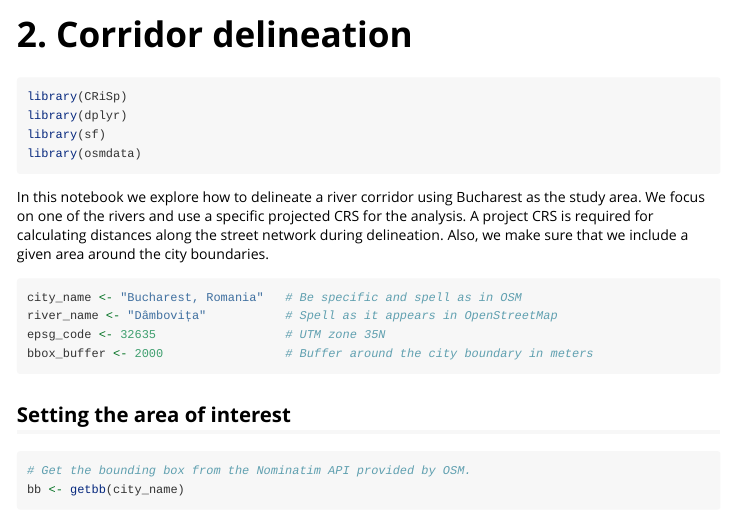
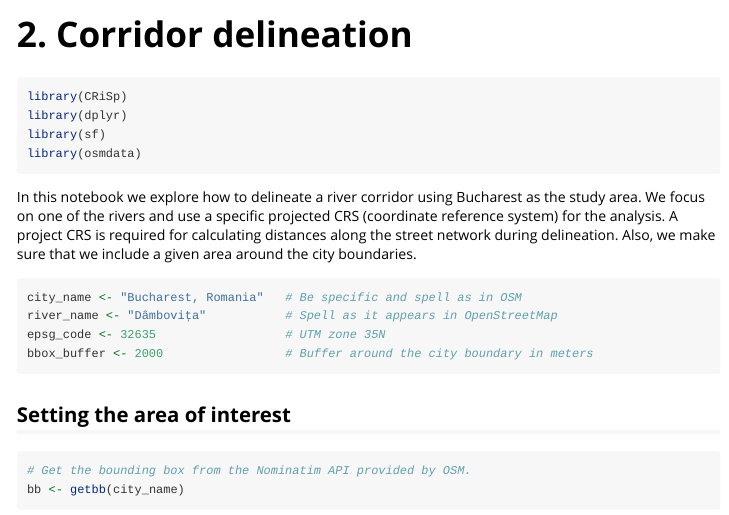
Before and after one commit to CityRiverSpaces/rcrisp, an R Markdown document (vignettes/corridor-delineation.Rmd): the page in a window 1100 px wide, from its top. Rendered offline with R 4.5, knitr and Pandoc, with nearby package versions; some code elsewhere in the file could not run offline.

Commit message:
Update vignettes/corridor-delineation.Rmd
Co-authored-by: Meiert Willem Grootes <42940327+meiertgrootes@users.noreply.github.com>

````diff
--- a/vignettes/corridor-delineation.Rmd
+++ b/vignettes/corridor-delineation.Rmd
@@ -21,7 +21,7 @@ library(sf)
 library(osmdata)
 ```
 
-In this notebook we explore how to delineate a river corridor using Bucharest as the study area. We focus on one of the rivers and use a specific projected CRS for the analysis. A project CRS is required for calculating distances along the street network during delineation. Also, we make sure that we include a given area around the city boundaries.
+In this notebook we explore how to delineate a river corridor using Bucharest as the study area. We focus on one of the rivers and use a specific projected CRS (coordinate reference system) for the analysis. A project CRS is required for calculating distances along the street network during delineation. Also, we make sure that we include a given area around the city boundaries.
 
 ```{r variables}
 city_name <- "Bucharest, Romania"   # Be specific and spell as in OSM
````
